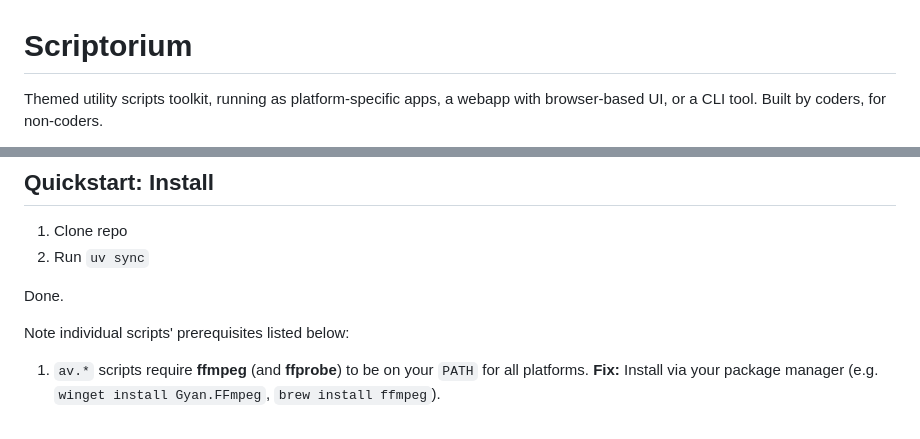
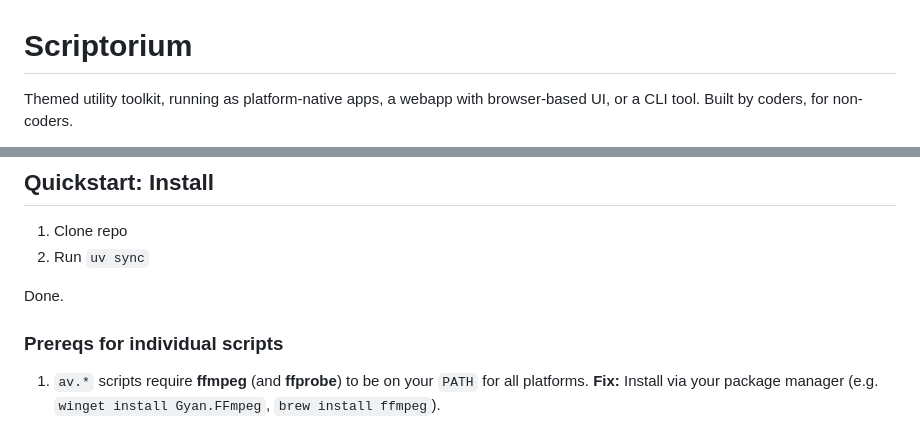
Before and after one commit to ayy-em/scriptorium, a Markdown page: README.md, 2 parts joined by grey strips. Drawn GitHub-style.

```diff
--- a/README.md
+++ b/README.md
@@ -1,4 +1,5 @@
 # Scriptorium
 
-Themed utility scripts toolkit, running as platform-specific apps, a webapp with browser-based UI, or a CLI tool. Built by coders, for non-coders.
+Themed utility toolkit, running as platform-native apps, a webapp with browser-based UI, or a CLI tool.
+Built by coders, for non-coders.
 
@@ -12,7 +14,7 @@ Themed utility scripts toolkit, running as platform-specific apps, a webapp with
 
 Done.
 
-Note individual scripts' prerequisites listed below:
+### Prereqs for individual scripts
 
 1. `av.*` scripts require **ffmpeg** (and **ffprobe**) to be on your `PATH` for all platforms.
 **Fix:** Install via your package manager (e.g. `winget install Gyan.FFmpeg`, `brew install ffmpeg`).
```
Also changed, not shown: other parts of README.md (+3 -2 lines).
